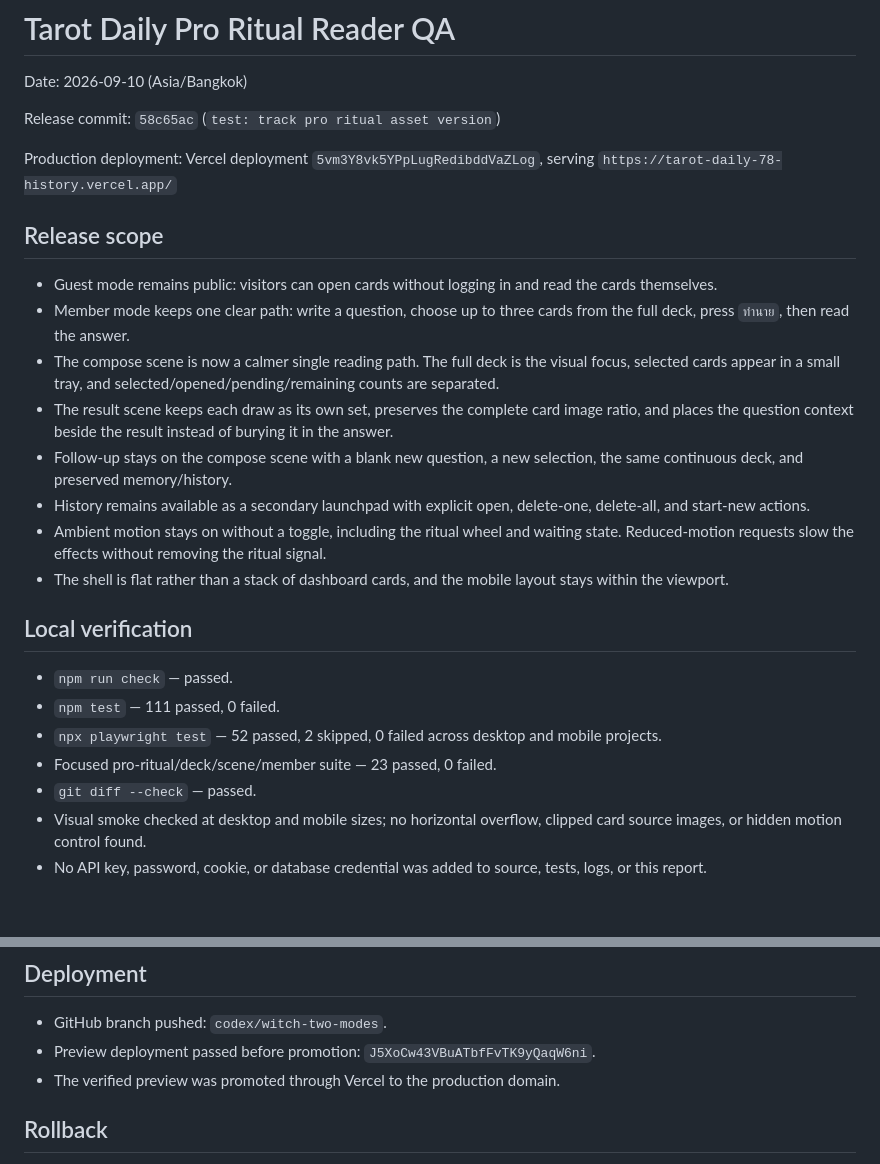
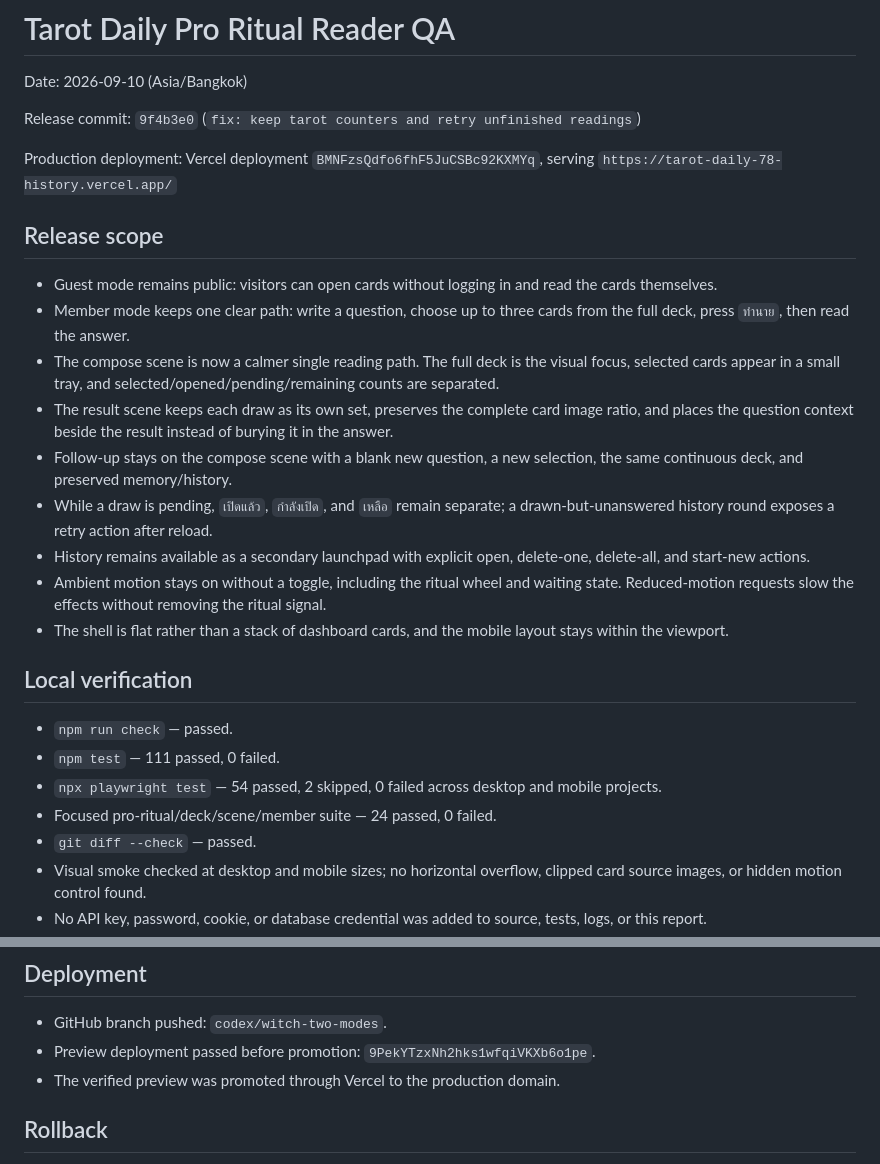
Before and after one commit to oHizokao/tarot-fortune-webapp, a Markdown page: docs/qa/2026-09-10-tarot-pro-ritual-report.md, 2 parts joined by grey strips. GitHub-like rendering; blank space fills up the shorter version.

Commit message:
docs: update pro ritual release evidence

```diff
--- a/docs/qa/2026-09-10-tarot-pro-ritual-report.md
+++ b/docs/qa/2026-09-10-tarot-pro-ritual-report.md
@@ -2,9 +2,9 @@
 
 Date: 2026-09-10 (Asia/Bangkok)
 
-Release commit: `58c65ac` (`test: track pro ritual asset version`)
+Release commit: `9f4b3e0` (`fix: keep tarot counters and retry unfinished readings`)
 
-Production deployment: Vercel deployment `5vm3Y8vk5YPpLugRedibddVaZLog`, serving `https://tarot-daily-78-history.vercel.app/`
+Production deployment: Vercel deployment `BMNFzsQdfo6fhF5JuCSBc92KXMYq`, serving `https://tarot-daily-78-history.vercel.app/`
 
 ## Release scope
 
@@ -13,6 +13,7 @@ Production deployment: Vercel deployment `5vm3Y8vk5YPpLugRedibddVaZLog`, serving
 - The compose scene is now a calmer single reading path. The full deck is the visual focus, selected cards appear in a small tray, and selected/opened/pending/remaining counts are separated.
 - The result scene keeps each draw as its own set, preserves the complete card image ratio, and places the question context beside the result instead of burying it in the answer.
 - Follow-up stays on the compose scene with a blank new question, a new selection, the same continuous deck, and preserved memory/history.
+- While a draw is pending, `เปิดแล้ว`, `กำลังเปิด`, and `เหลือ` remain separate; a drawn-but-unanswered history round exposes a retry action after reload.
 - History remains available as a secondary launchpad with explicit open, delete-one, delete-all, and start-new actions.
 - Ambient motion stays on without a toggle, including the ritual wheel and waiting state. Reduced-motion requests slow the effects without removing the ritual signal.
 - The shell is flat rather than a stack of dashboard cards, and the mobile layout stays within the viewport.
@@ -21,8 +22,8 @@ Production deployment: Vercel deployment `5vm3Y8vk5YPpLugRedibddVaZLog`, serving
 
 - `npm run check` — passed.
 - `npm test` — 111 passed, 0 failed.
-- `npx playwright test` — 52 passed, 2 skipped, 0 failed across desktop and mobile projects.
-- Focused pro-ritual/deck/scene/member suite — 23 passed, 0 failed.
+- `npx playwright test` — 54 passed, 2 skipped, 0 failed across desktop and mobile projects.
+- Focused pro-ritual/deck/scene/member suite — 24 passed, 0 failed.
 - `git diff --check` — passed.
 - Visual smoke checked at desktop and mobile sizes; no horizontal overflow, clipped card source images, or hidden motion control found.
 - No API key, password, cookie, or database credential was added to source, tests, logs, or this report.
@@ -39,7 +40,7 @@ Production deployment: Vercel deployment `5vm3Y8vk5YPpLugRedibddVaZLog`, serving
 ## Deployment
 
 - GitHub branch pushed: `codex/witch-two-modes`.
-- Preview deployment passed before promotion: `J5XoCw43VBuATbfFvTK9yQaqW6ni`.
+- Preview deployment passed before promotion: `9PekYTzxNh2hks1wfqiVKXb6o1pe`.
 - The verified preview was promoted through Vercel to the production domain.
 
 ## Rollback
```
